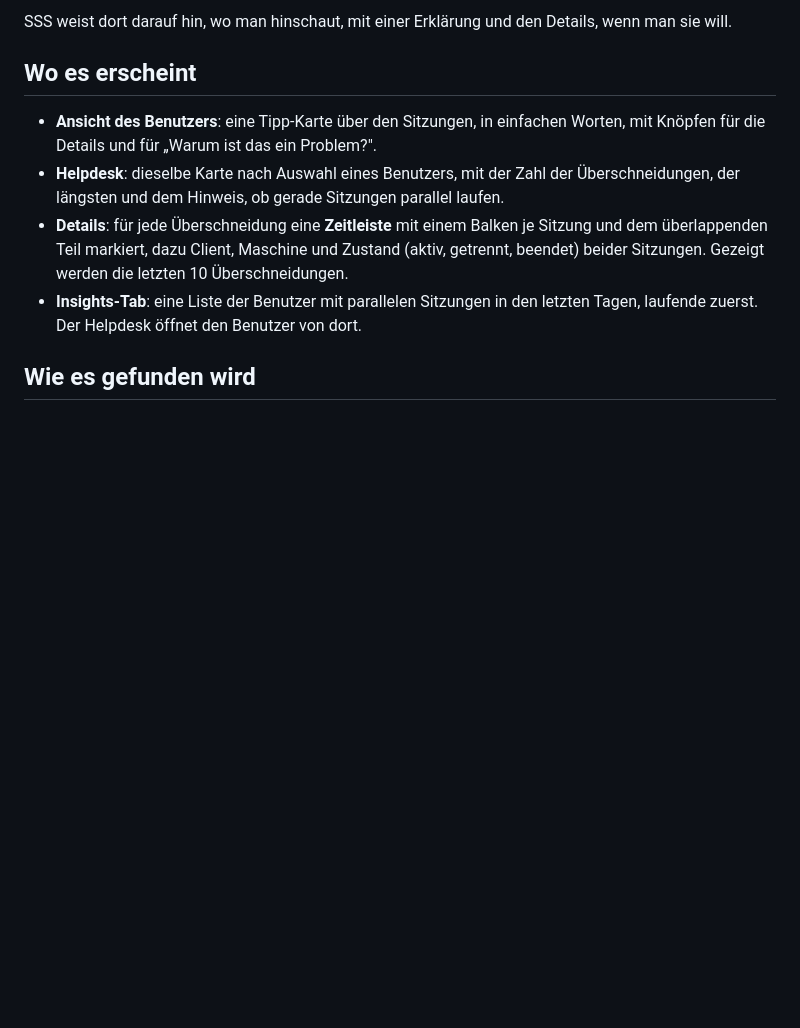
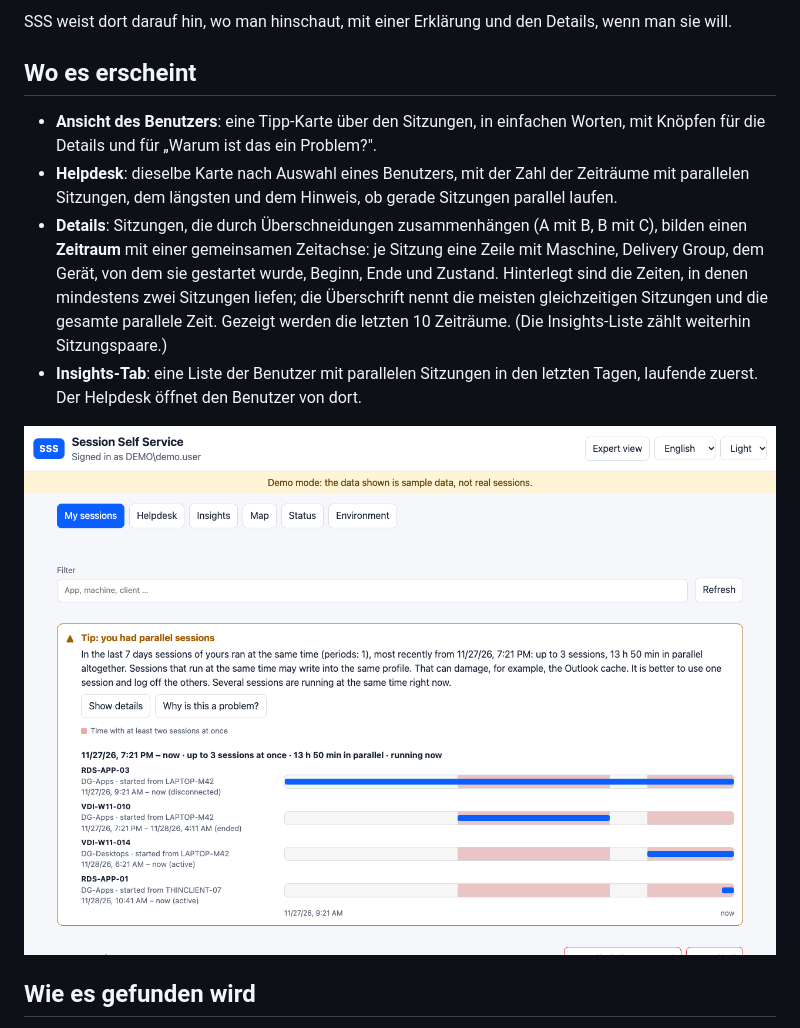
Before and after one commit to ITCMA/SSS, a Markdown page: docs/PARALLEL.de.md, the part around the change. Rendered like a GitHub page; pictures changed too: docs/img/parallel-light.png (added); blank space fills up the shorter version.

```diff
--- a/docs/PARALLEL.de.md
+++ b/docs/PARALLEL.de.md
@@ -9,9 +9,11 @@ SSS weist dort darauf hin, wo man hinschaut, mit einer Erklärung und den Detail
 ## Wo es erscheint
 
 - **Ansicht des Benutzers**: eine Tipp-Karte über den Sitzungen, in einfachen Worten, mit Knöpfen für die Details und für „Warum ist das ein Problem?".
-- **Helpdesk**: dieselbe Karte nach Auswahl eines Benutzers, mit der Zahl der Überschneidungen, der längsten und dem Hinweis, ob gerade Sitzungen parallel laufen.
-- **Details**: für jede Überschneidung eine **Zeitleiste** mit einem Balken je Sitzung und dem überlappenden Teil markiert, dazu Client, Maschine und Zustand (aktiv, getrennt, beendet) beider Sitzungen. Gezeigt werden die letzten 10 Überschneidungen.
+- **Helpdesk**: dieselbe Karte nach Auswahl eines Benutzers, mit der Zahl der Zeiträume mit parallelen Sitzungen, dem längsten und dem Hinweis, ob gerade Sitzungen parallel laufen.
+- **Details**: Sitzungen, die durch Überschneidungen zusammenhängen (A mit B, B mit C), bilden einen **Zeitraum** mit einer gemeinsamen Zeitachse: je Sitzung eine Zeile mit Maschine, Delivery Group, dem Gerät, von dem sie gestartet wurde, Beginn, Ende und Zustand. Hinterlegt sind die Zeiten, in denen mindestens zwei Sitzungen liefen; die Überschrift nennt die meisten gleichzeitigen Sitzungen und die gesamte parallele Zeit. Gezeigt werden die letzten 10 Zeiträume. (Die Insights-Liste zählt weiterhin Sitzungspaare.)
 - **Insights-Tab**: eine Liste der Benutzer mit parallelen Sitzungen in den letzten Tagen, laufende zuerst. Der Helpdesk öffnet den Benutzer von dort.
+
+![Parallele Sitzungen auf einer Zeitachse (Demodaten)](img/parallel-light.png)
 
 ## Wie es gefunden wird
 
```
Also changed, not shown: CHANGELOG.md (+5 -0 lines), docs/PARALLEL.md (+4 -2 lines), 11 other files.
